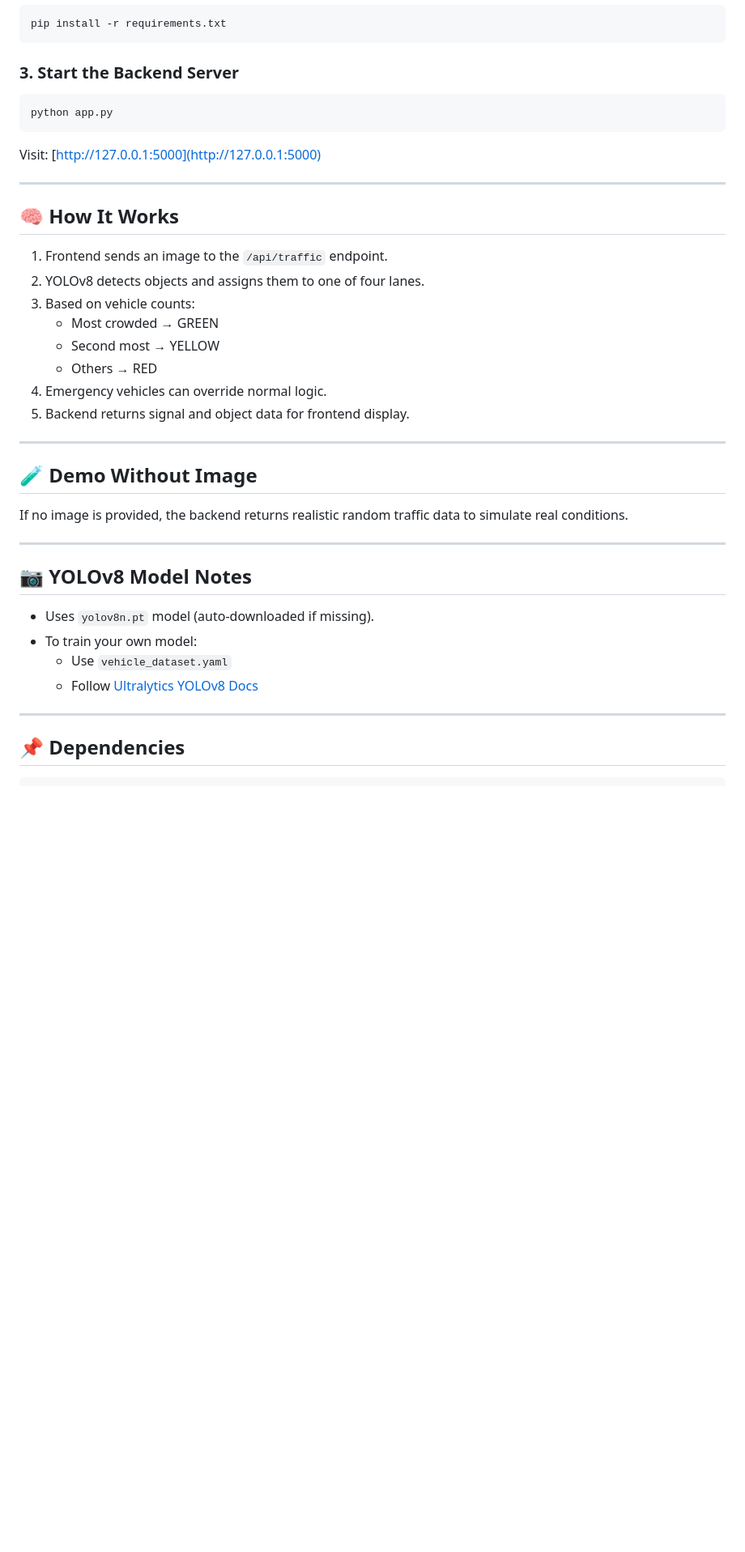
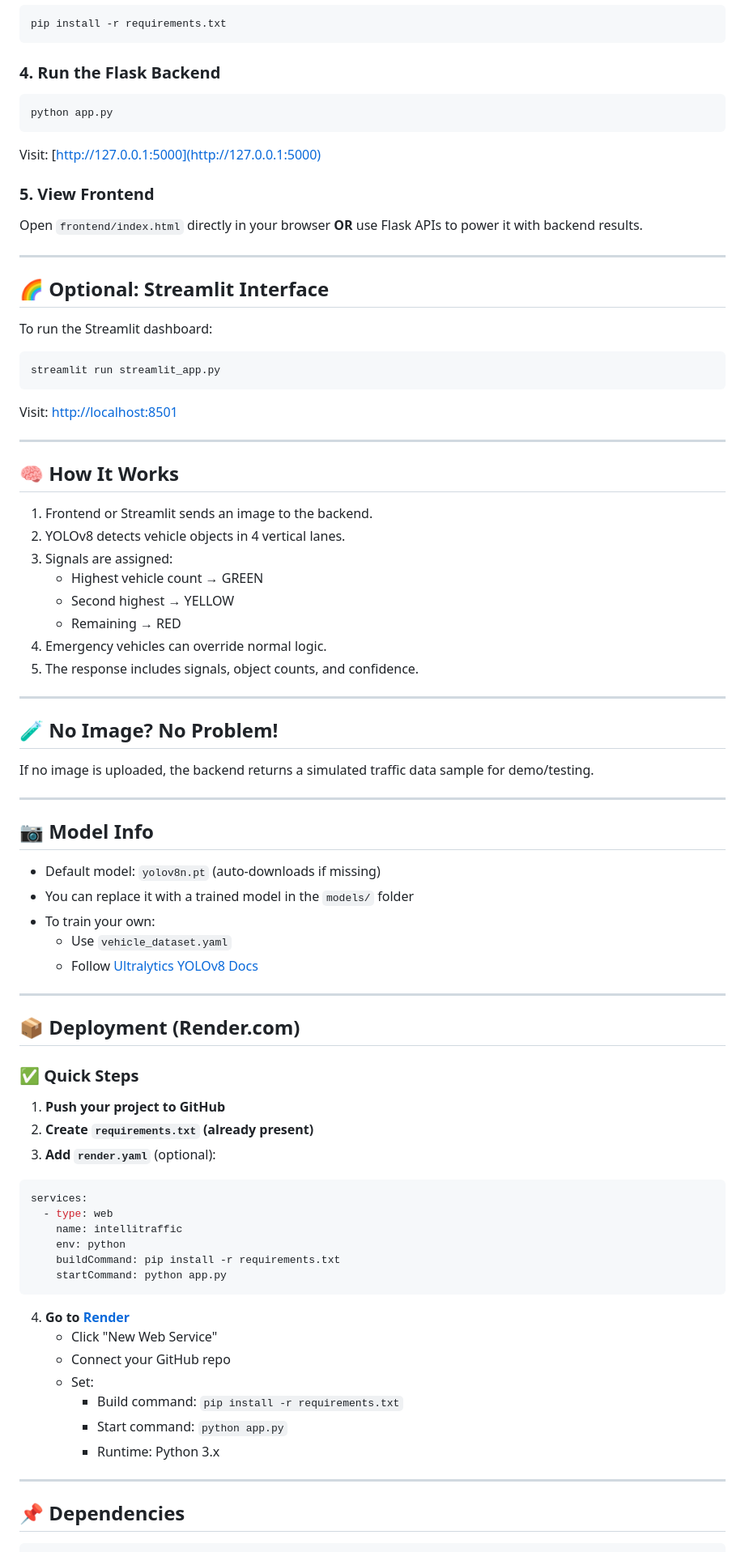
Before and after one commit to Abhi110704/IntelliTraffic, a Markdown page: README.md, the part around the change printed below. Shown: that part at 81% size. GitHub-like rendering; blank space fills up the shorter version.

````diff
--- a/README.md
+++ b/README.md
@@ -33,7 +58,7 @@ Make sure you have Python 3.8+ installed, then run:
 pip install -r requirements.txt
 ```
 
-### 3. Start the Backend Server
+### 4. Run the Flask Backend
 
 ```bash
 python app.py
@@ -41,35 +66,79 @@ python app.py
 
 Visit: [http://127.0.0.1:5000](http://127.0.0.1:5000)
 
+### 5. View Frontend
+
+Open `frontend/index.html` directly in your browser **OR** use Flask APIs to power it with backend results.
+
+---
+
+## 🌈 Optional: Streamlit Interface
+
+To run the Streamlit dashboard:
+
+```bash
+streamlit run streamlit_app.py
+```
+
+Visit: [http://localhost:8501](http://localhost:8501)
+
 ---
 
 ## 🧠 How It Works
 
-1. Frontend sends an image to the `/api/traffic` endpoint.
-2. YOLOv8 detects objects and assigns them to one of four lanes.
-3. Based on vehicle counts:
-   - Most crowded → GREEN
-   - Second most → YELLOW
-   - Others → RED
+1. Frontend or Streamlit sends an image to the backend.
+2. YOLOv8 detects vehicle objects in 4 vertical lanes.
+3. Signals are assigned:
+   - Highest vehicle count → GREEN
+   - Second highest → YELLOW
+   - Remaining → RED
 4. Emergency vehicles can override normal logic.
-5. Backend returns signal and object data for frontend display.
+5. The response includes signals, object counts, and confidence.
 
 ---
 
-## 🧪 Demo Without Image
+## 🧪 No Image? No Problem!
 
-If no image is provided, the backend returns realistic random traffic data to simulate real conditions.
+If no image is uploaded, the backend returns a simulated traffic data sample for demo/testing.
 
 ---
 
-## 📷 YOLOv8 Model Notes
+## 📷 Model Info
 
-- Uses `yolov8n.pt` model (auto-downloaded if missing).
-- To train your own model:
+- Default model: `yolov8n.pt` (auto-downloads if missing)
+- You can replace it with a trained model in the `models/` folder
+- To train your own:
   - Use `vehicle_dataset.yaml`
   - Follow [Ultralytics YOLOv8 Docs](https://docs.ultralytics.com)
 
 ---
 
+## 📦 Deployment (Render.com)
+
+### ✅ Quick Steps
+
+1. **Push your project to GitHub**
+2. **Create `requirements.txt` (already present)**
+3. **Add `render.yaml`** (optional):
+
+```yaml
+services:
+  - type: web
+    name: intellitraffic
+    env: python
+    buildCommand: pip install -r requirements.txt
+    startCommand: python app.py
+```
+
+4. **Go to [Render](https://render.com)**
+   - Click "New Web Service"
+   - Connect your GitHub repo
+   - Set:
+     - Build command: `pip install -r requirements.txt`
+     - Start command: `python app.py`
+     - Runtime: Python 3.x
+
+---
+
 ## 📌 Dependencies
 
````
Also changed, not shown: other parts of README.md (+41 -52 lines).
